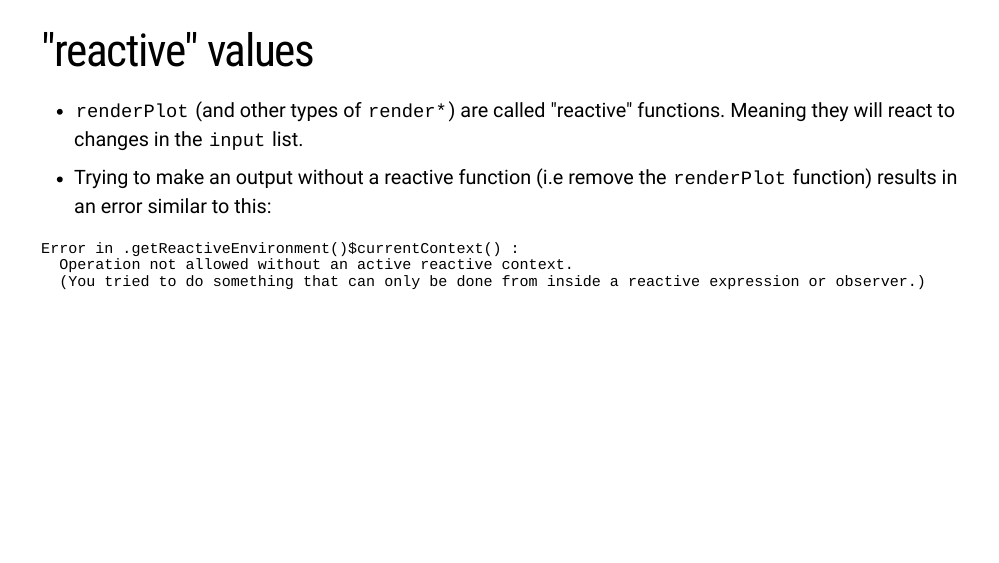
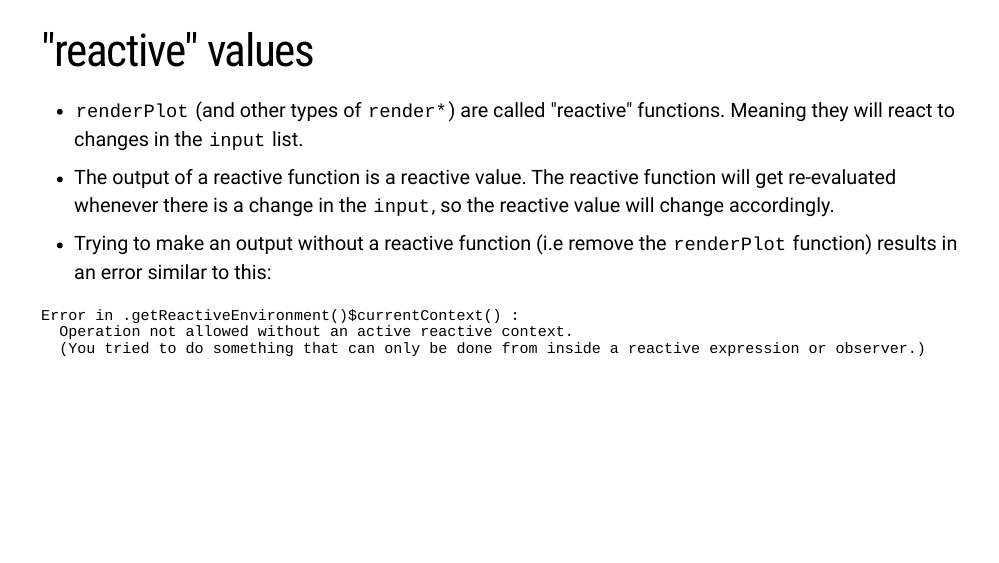
Before and after one commit to kevinwang09/shiny_3888, an R Markdown document (index.Rmd): page 18 of 39. The pictures show the slides in the output file index.html that the author committed with the source; the slides are laid out offline by our stand-in for remark.js, each with all of its steps uncovered, in fonts that may differ from those the slides ask for, and without slide numbers, shadows or browser add-ons.

Commit message:
extra sentence on reactive

```diff
--- a/index.Rmd
+++ b/index.Rmd
@@ -257,6 +257,8 @@ Demo 2: `reactive`, a key concept in Shiny apps
 # "reactive" values
 
 + `renderPlot` (and other types of `render*`) are called "reactive" functions. Meaning they will react to changes in the `input` list.
+
++ The output of a reactive function is a reactive value. The reactive function will get re-evaluated whenever there is a change in the `input`, so the reactive value will change accordingly.
 
 + Trying to make an output without a reactive function (i.e remove the `renderPlot` function) results in an error similar to this:
 
```
Also changed, not shown: index.html, index_files/figure-html/unnamed-chunk-2-1.png.
